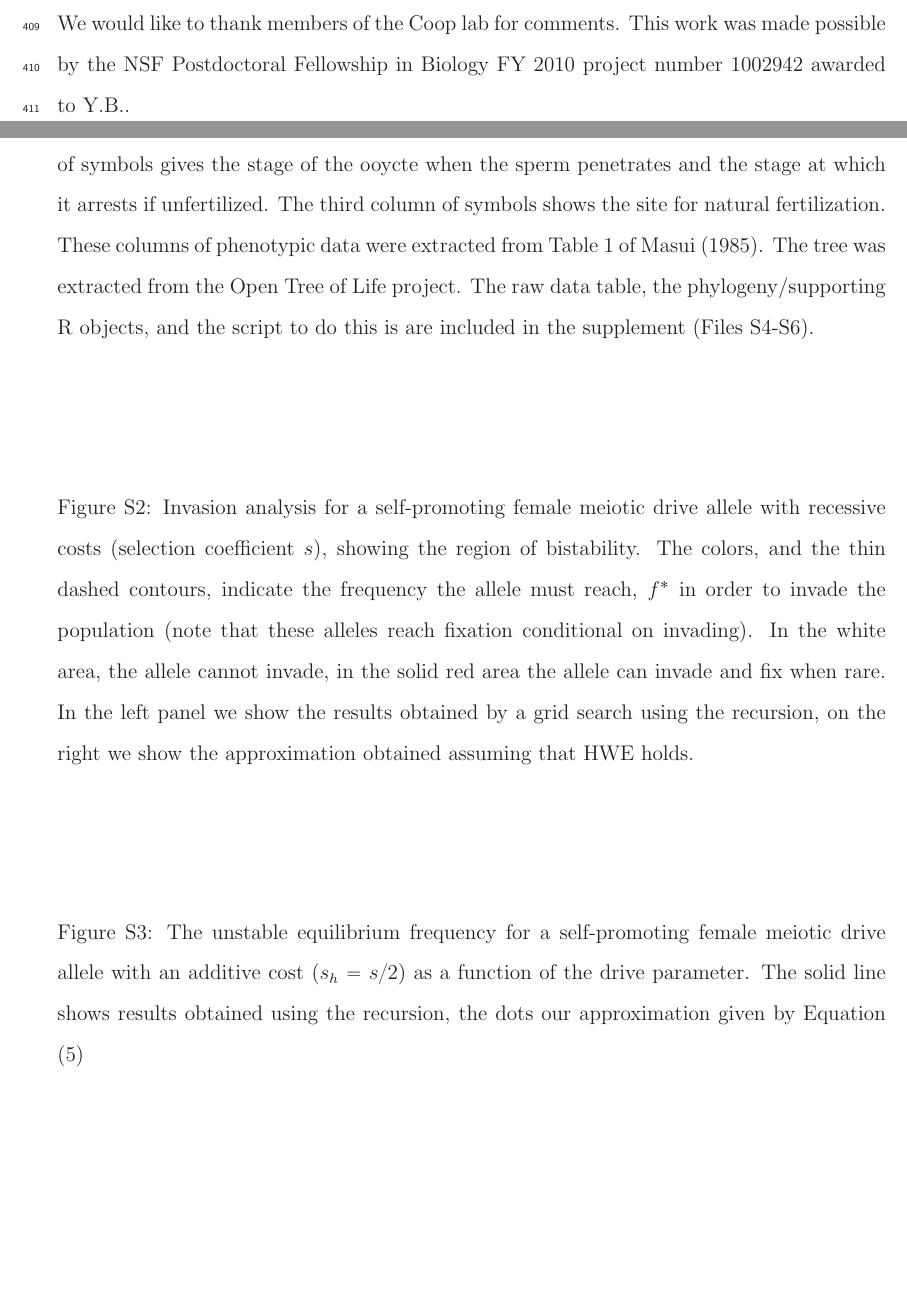
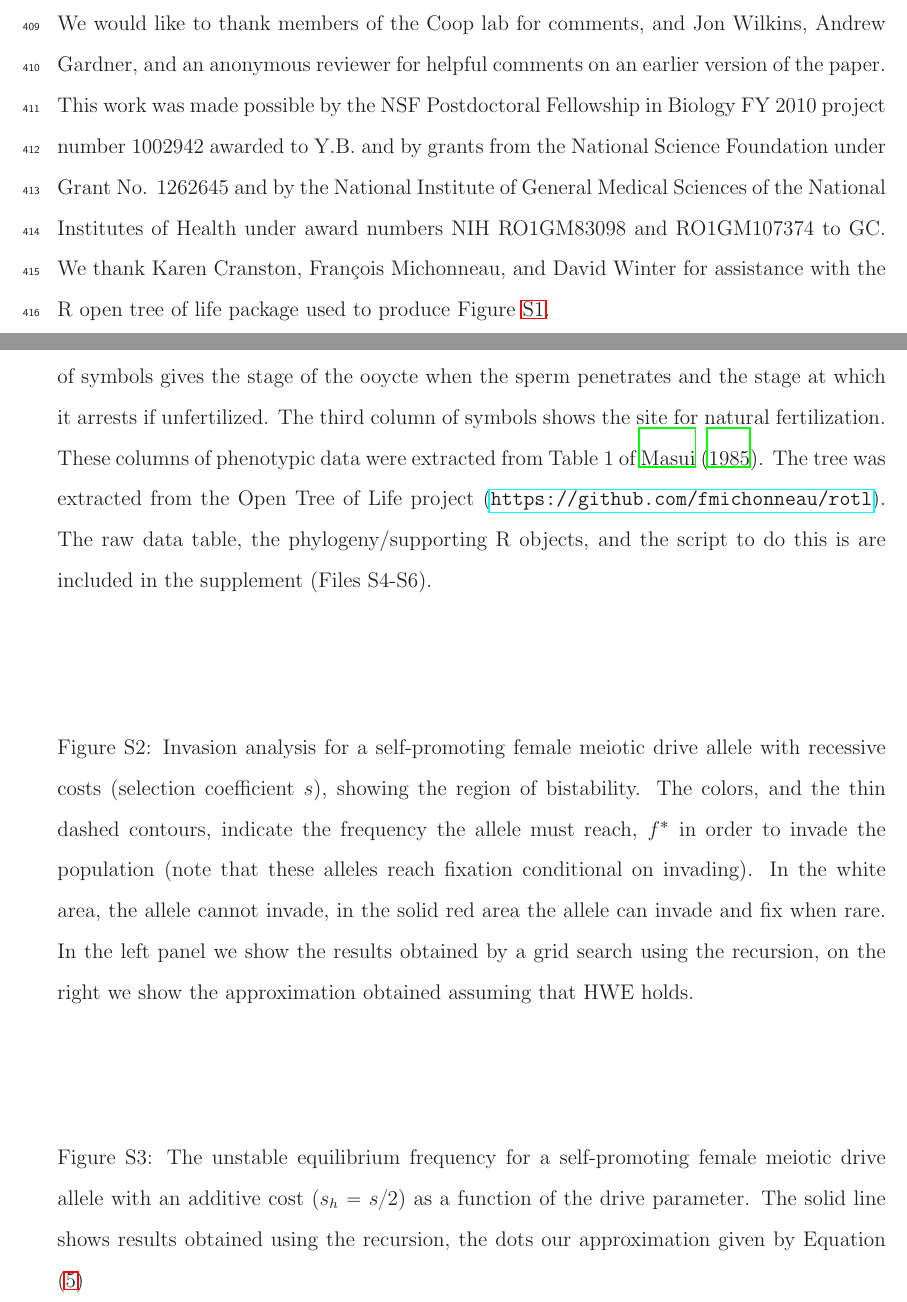
Before and after one commit to cooplab/sperm_dependant_drive, a LaTeX document (writeup_and_notes/evolution/RESUBMISSIONmale_dependent_drive.tex): two parts of pages 18 and 35 of 36, joined at a grey line, cut so that both start at the same text, the shorter picture padded with empty space. Compiled offline with LaTeX, dvips and Ghostscript.

Commit message:
added to acknowledgements

```diff
--- a/writeup_and_notes/evolution/RESUBMISSIONmale_dependent_drive.tex
+++ b/writeup_and_notes/evolution/RESUBMISSIONmale_dependent_drive.tex
@@ -6,6 +6,7 @@
 \usepackage{graphicx}
 \usepackage{amsmath}
 \usepackage{psfrag}
+\usepackage{hyperref}
 \usepackage{mathabx}
 \renewcommand{\baselinestretch}{1.6}
 \large
@@ -545,7 +544,18 @@ However, given the existence of female meiotic arrest,
 
 \newpage
 \section*{Acknowledgements}
-We would like to thank members of the Coop lab for comments. This work was made possible by the NSF Postdoctoral Fellowship in Biology FY 2010 project number 1002942 awarded to Y.B..
+We would like to thank members of the Coop lab for comments, and Jon
+Wilkins, Andrew Gardner, and an anonymous reviewer for helpful
+comments on an earlier version of the paper. This work
+was made possible by the NSF Postdoctoral Fellowship in Biology FY
+2010 project number 1002942 awarded to Y.B. and by grants from the
+National Science Foundation under Grant No. 1262645 and by the
+National Institute of General Medical Sciences of the National
+Institutes of Health under award numbers NIH RO1GM83098 and
+RO1GM107374 to GC. We thank Karen Cranston, Fran\c{c}ois Michonneau,
+and David Winter for assistance with the R open tree of life package
+used to produce Figure \ref{Meiotic_fig}. % ç
+
 \newpage
 \bibliography{refs}
 \newpage
@@ -792,7 +802,7 @@ Sperm carrying the derived allele at the modifier locus (filled squares) alters
   unfertilized. The third column of symbols shows the site for natural fertilization.
   These columns of phenotypic data were extracted from Table
   1 of \citet{Masui_book}. The tree was extracted from the Open Tree of
-Life project. The raw data table, the phylogeny/supporting R objects, and the script to do this is are included in
+Life project (\url{https://github.com/fmichonneau/rotl}). The raw data table, the phylogeny/supporting R objects, and the script to do this is are included in
 the supplement (Files S4-S6). }
 \label{Meiotic_fig}
 \end{figure}
```
Also changed, not shown: writeup_and_notes/evolution/RESUBMISSIONmale_dependent_drive.pdf, writeup_and_notes/evolution/RESUBMISSIONmale_dependent_drive.tex (2 more changed lines), 4 other files.
